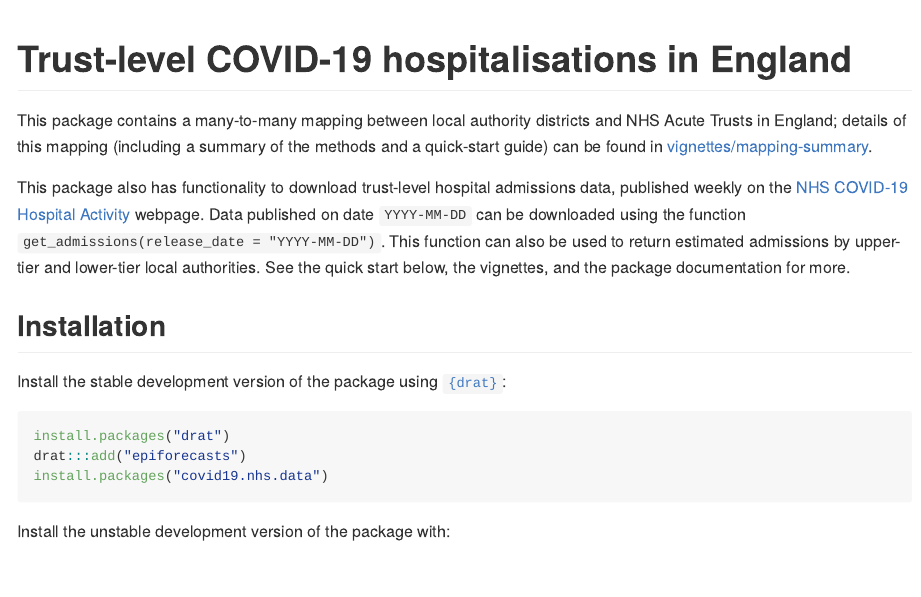
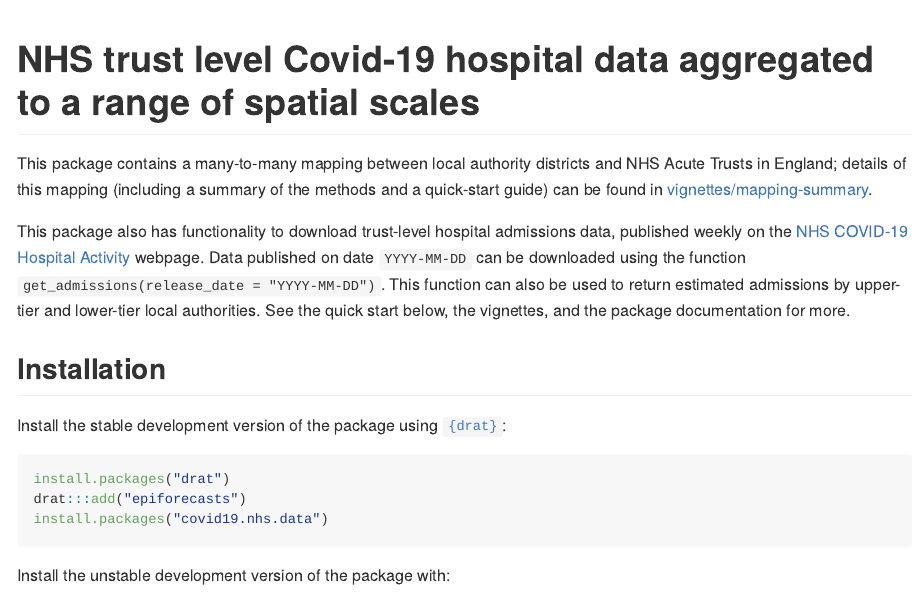
Before and after one commit to epiforecasts/covid19.nhs.data, an R Markdown document (README.Rmd): the page in a window 1100 px wide, from its top. The pictures show the output file README.md that the author committed with the source, drawn offline in the style of GitHub; long lines of code are wrapped; badge pictures from the web are left out.

Commit message:
tweak title + basic citation

````diff
--- a/README.Rmd
+++ b/README.Rmd
@@ -11,7 +11,7 @@ knitr::opts_chunk$set(
 )
 ```
 
-# Trust-level COVID-19 hospitalisations in England
+# NHS trust level Covid-19 hospital data aggregated to a range of spatial scales
 
 [![Lifecycle: experimental](https://img.shields.io/badge/lifecycle-experimental-orange.svg)](https://www.tidyverse.org/lifecycle/#experimental)
 [![R build status](https://github.com/epiforecasts/covid19.nhs.data/workflows/R-CMD-check/badge.svg)](https://github.com/epiforecasts/covid19.nhs.data/actions)
````
Also changed, not shown: README.md, 2 other files.
